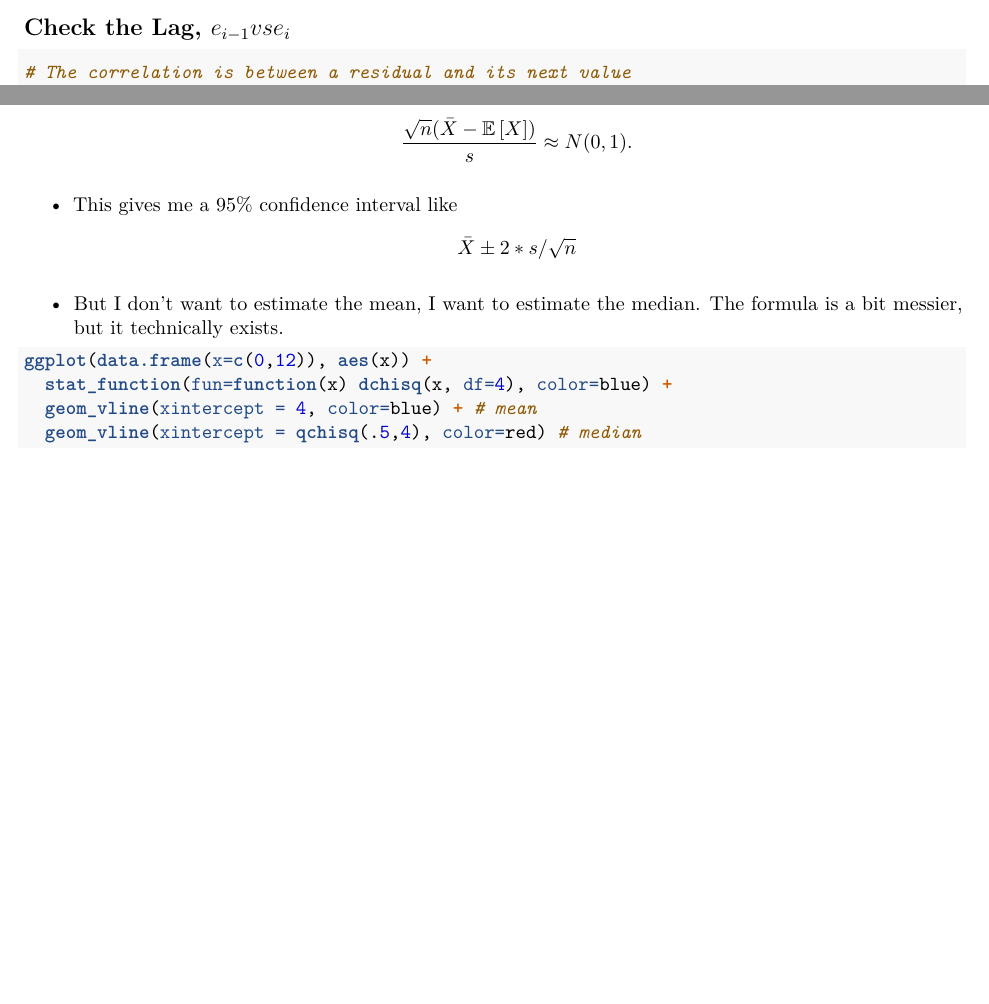
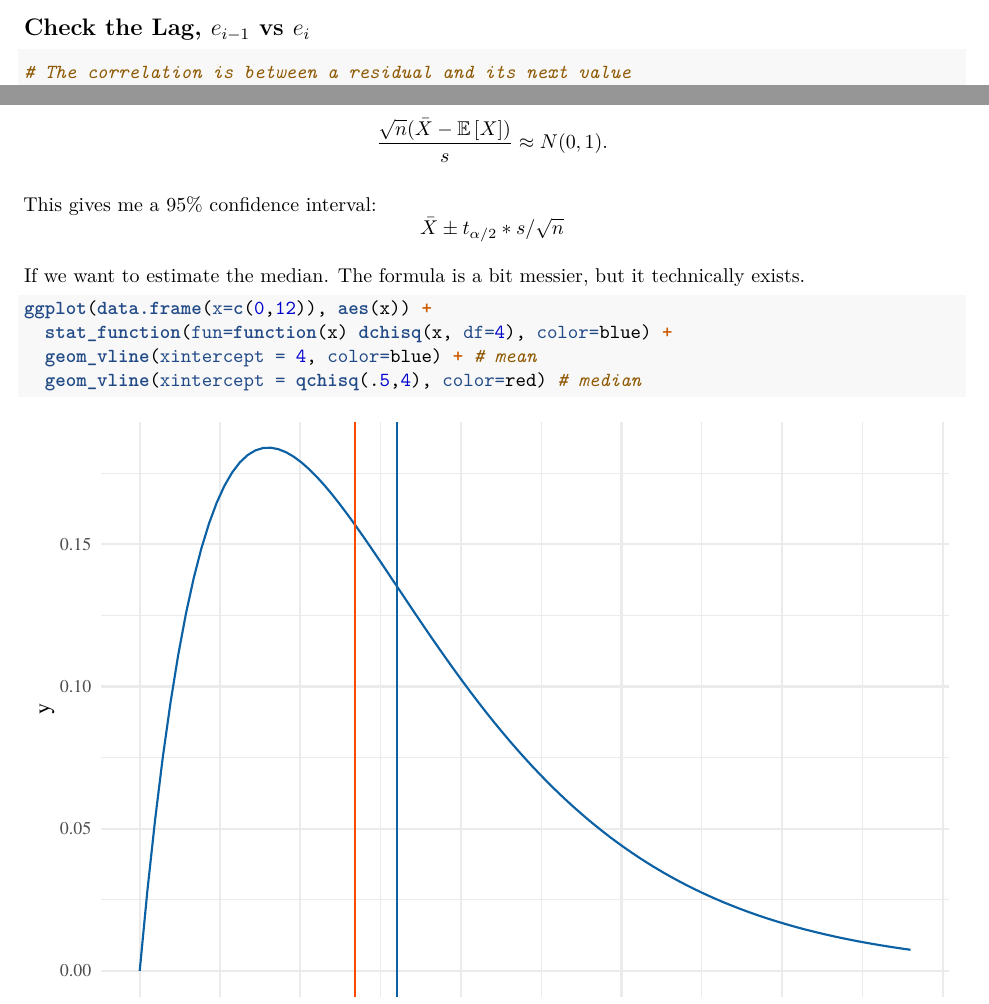
Before and after one commit to STAT-S432SP2019/lectures, an R Markdown document (lec08.Rmd): two parts of pages 11 and 14 of 23, joined at a grey line, cut so that both start at the same text, the shorter picture padded with empty space. Rendered offline with R 4.5, knitr and Pandoc, then LaTeX, with nearby package versions; code that draws random numbers runs with fixed seeds of ours.

Commit message:
Minor corrections.

````diff
--- a/lec08.Rmd
+++ b/lec08.Rmd
@@ -263,7 +263,7 @@ dfTS %>% gather(key='type', value='resids',-c(y,x)) %>%
 ```
 
 \newpage
-## Check the Lag, $e_{i-1} vs e_i$
+## Check the Lag, $e_{i-1}$ vs $e_i$
 
 ```{r, fig.align='center', fig.height=5}
 # The correlation is between a residual and its next value
@@ -362,12 +361,12 @@ bootCI
 \frac{\sqrt{n}(\bar{X}-\Expect{X})}{s} \approx N(0, 1).
 \]
 
-* This gives me a 95% confidence interval like
+This gives me a 95% confidence interval:
 \[
-\bar{X} \pm 2*s/\sqrt{n}
+\bar{X} \pm t_{\alpha/2}*s/\sqrt{n}
 \]
 
-* But I don't want to estimate the mean, I want to estimate the median. The formula
+If we want to estimate the median. The formula
 is a bit messier, but it technically exists.
 
 ```{r, fig.align='center', fig.height=4.5}
````
Also changed, not shown: lec08.pdf, lec08.Rmd (9 more changed lines).
